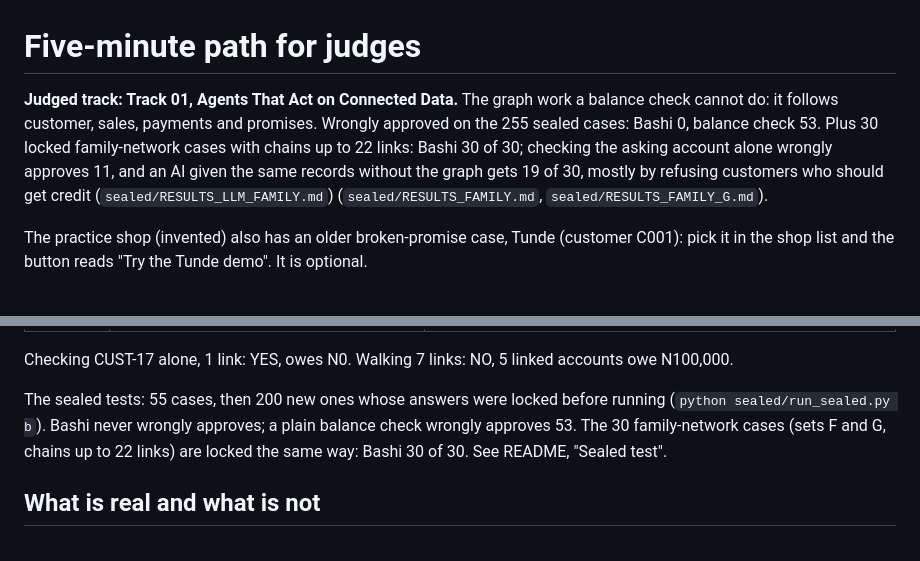
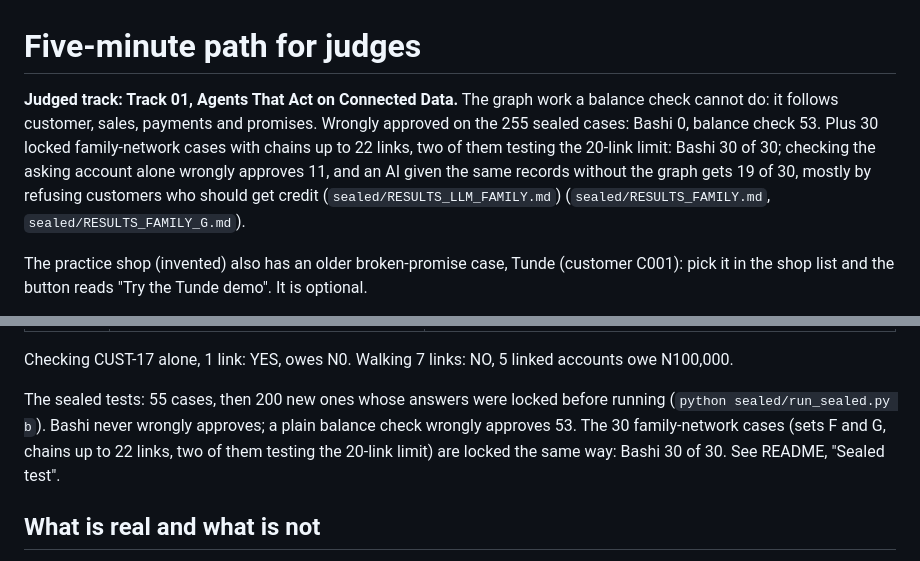
Before and after one commit to Sireadell/bashi, a Markdown page: JUDGES.md, 2 parts joined by grey strips. Drawn GitHub-style.

```diff
--- a/JUDGES.md
+++ b/JUDGES.md
@@ -1,6 +1,6 @@
 # Five-minute path for judges
 
-**Judged track: Track 01, Agents That Act on Connected Data.** The graph work a balance check cannot do: it follows customer, sales, payments and promises. Wrongly approved on the 255 sealed cases: Bashi 0, balance check 53. Plus 30 locked family-network cases with chains up to 22 links: Bashi 30 of 30; checking the asking account alone wrongly approves 11, and an AI given the same records without the graph gets 19 of 30, mostly by refusing customers who should get credit (`sealed/RESULTS_LLM_FAMILY.md`) (`sealed/RESULTS_FAMILY.md`, `sealed/RESULTS_FAMILY_G.md`).
+**Judged track: Track 01, Agents That Act on Connected Data.** The graph work a balance check cannot do: it follows customer, sales, payments and promises. Wrongly approved on the 255 sealed cases: Bashi 0, balance check 53. Plus 30 locked family-network cases with chains up to 22 links, two of them testing the 20-link limit: Bashi 30 of 30; checking the asking account alone wrongly approves 11, and an AI given the same records without the graph gets 19 of 30, mostly by refusing customers who should get credit (`sealed/RESULTS_LLM_FAMILY.md`) (`sealed/RESULTS_FAMILY.md`, `sealed/RESULTS_FAMILY_G.md`).
 
 The practice shop (invented) also has an older broken-promise case, Tunde (customer C001): pick it in the shop list and the button reads "Try the Tunde demo". It is optional.
 
@@ -22,7 +22,7 @@ Live site: https://bashi-vrfv.onrender.com (no sign-up). The free host sleeps wh
 
 Checking CUST-17 alone, 1 link: YES, owes N0. Walking 7 links: NO, 5 linked accounts owe N100,000.
 
-The sealed tests: 55 cases, then 200 new ones whose answers were locked before running (`python sealed/run_sealed.py b`). Bashi never wrongly approves; a plain balance check wrongly approves 53. The 30 family-network cases (sets F and G, chains up to 22 links) are locked the same way: Bashi 30 of 30. See README, "Sealed test".
+The sealed tests: 55 cases, then 200 new ones whose answers were locked before running (`python sealed/run_sealed.py b`). Bashi never wrongly approves; a plain balance check wrongly approves 53. The 30 family-network cases (sets F and G, chains up to 22 links, two of them testing the 20-link limit) are locked the same way: Bashi 30 of 30. See README, "Sealed test".
 
 ## What is real and what is not
 
```
Also changed, not shown: README.md (+2 -2 lines).
